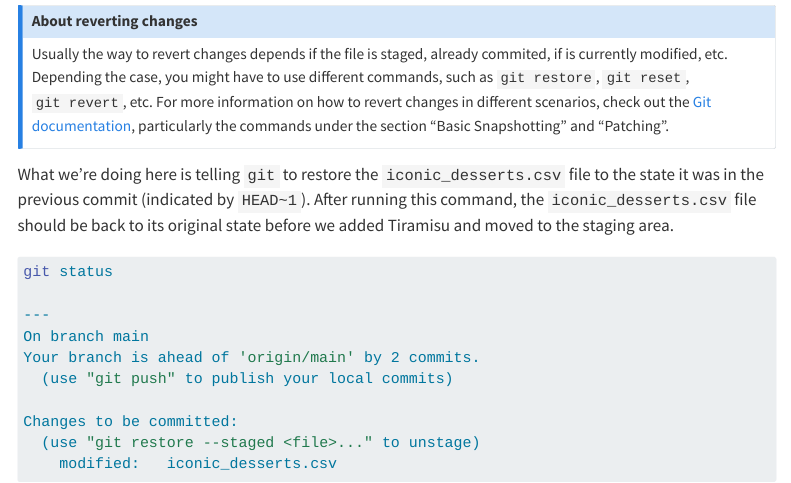
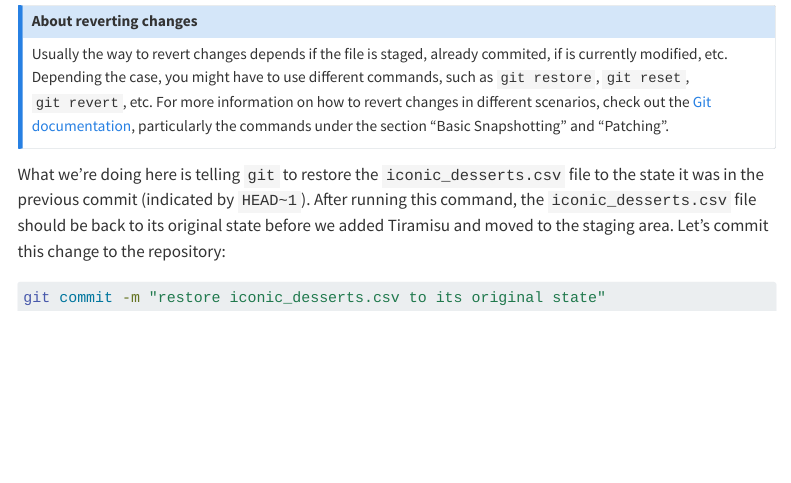
Before and after one commit to UCSB-Library-Research-Data-Services/git-github-ws, a Quarto document (git_basics.qmd): the page in a window 1100 px wide, from 9120 px down. Rendered offline with R 4.5, knitr and Pandoc in place of Quarto, with nearby package versions; menus at the side of the page are left out.

Commit message:
add instructions for committing changes after restoring iconic_desserts.csv

````diff
--- a/git_basics.qmd
+++ b/git_basics.qmd
@@ -471,17 +471,8 @@ Usually the way to revert changes depends if the file is staged, already commite
 
 :::
 
-What we're doing here is telling `git` to restore the `iconic_desserts.csv` file to the state it was in the previous commit (indicated by `HEAD~1`). After running this command, the `iconic_desserts.csv` file should be back to its original state before we added Tiramisu and moved to the staging area.
+What we're doing here is telling `git` to restore the `iconic_desserts.csv` file to the state it was in the previous commit (indicated by `HEAD~1`). After running this command, the `iconic_desserts.csv` file should be back to its original state before we added Tiramisu and moved to the staging area. Let's commit this change to the repository:
 
 ```bash
-git status
-
----
-On branch main
-Your branch is ahead of 'origin/main' by 2 commits.
-  (use "git push" to publish your local commits)
-
-Changes to be committed:
-  (use "git restore --staged <file>..." to unstage)
-	modified:   iconic_desserts.csv
+git commit -m "restore iconic_desserts.csv to its original state"
 ```
````
